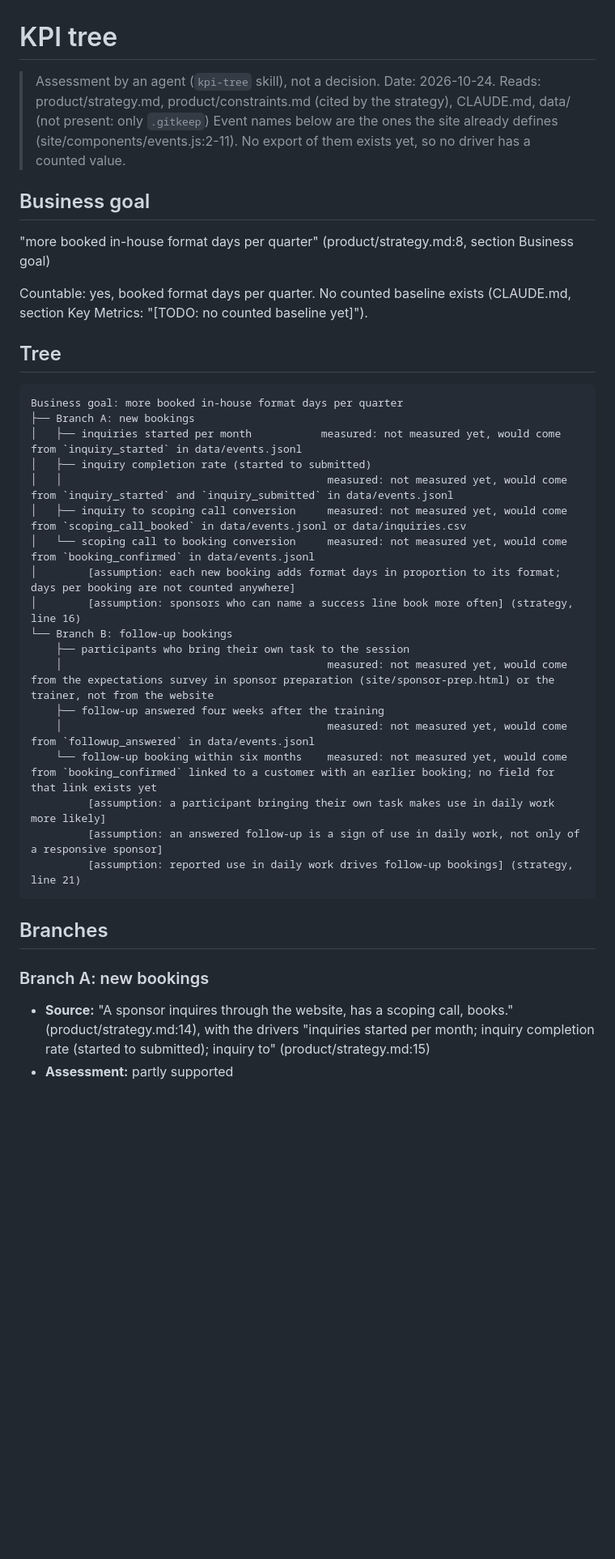
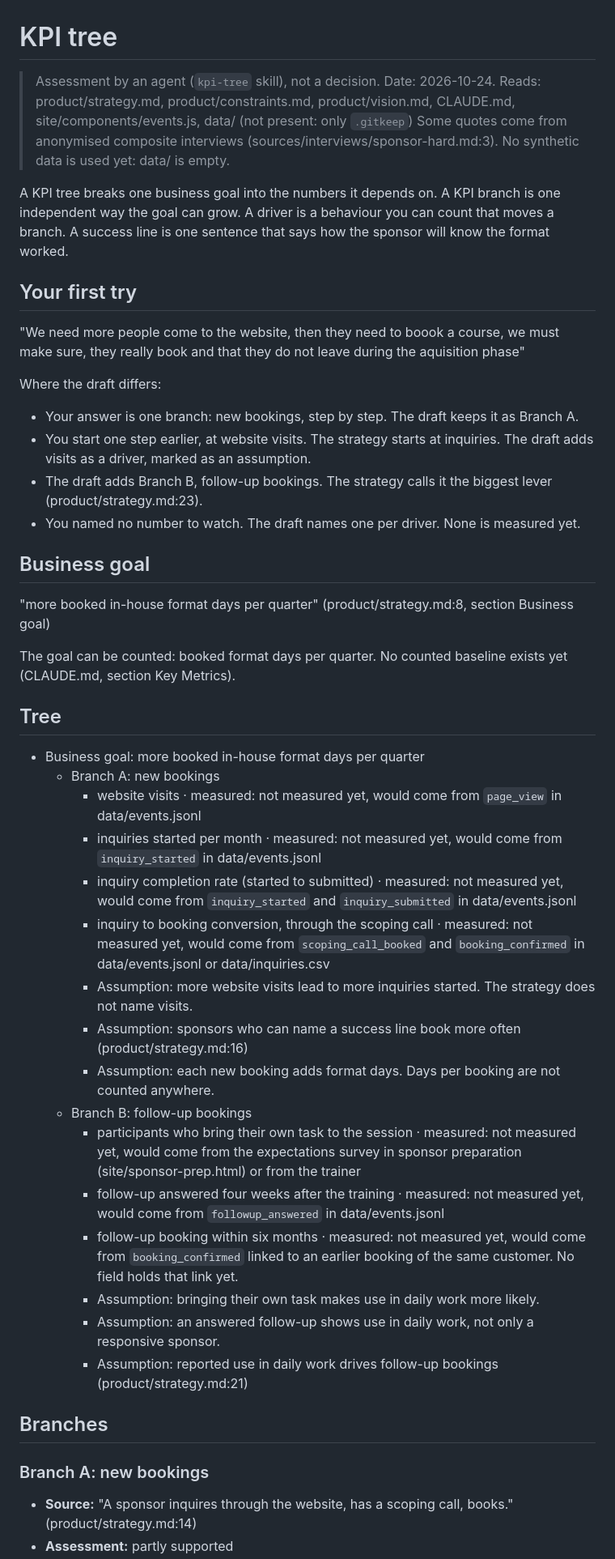
Before and after one commit to andyman3000/loopwise, a Markdown page: discovery/kpi-tree.md, the part around one of its changes. Shown at 81% size. Drawn GitHub-style; blank space fills up the shorter version.

Commit message:
block(01): KPI tree draft with first try, nested tree

````diff
--- a/discovery/kpi-tree.md
+++ b/discovery/kpi-tree.md
@@ -1,37 +1,48 @@
 # KPI tree
 
 > Assessment by an agent (`kpi-tree` skill), not a decision. Date: 2026-10-24.
-> Reads: product/strategy.md, product/constraints.md (cited by the strategy), CLAUDE.md, data/ (not present: only `.gitkeep`)
-> Event names below are the ones the site already defines (site/components/events.js:2-11). No export of them exists yet, so no driver has a counted value.
+> Reads: product/strategy.md, product/constraints.md, product/vision.md, CLAUDE.md, site/components/events.js, data/ (not present: only `.gitkeep`)
+> Some quotes come from anonymised composite interviews (sources/interviews/sponsor-hard.md:3). No synthetic data is used yet: data/ is empty.
+
+A KPI tree breaks one business goal into the numbers it depends on.
+A KPI branch is one independent way the goal can grow.
+A driver is a behaviour you can count that moves a branch.
+A success line is one sentence that says how the sponsor will know the format worked.
+
+## Your first try
+"We need more people come to the website, then they need to boook a course, we must make sure, they really book and that they do not leave during the aquisition phase"
+
+Where the draft differs:
+- Your answer is one branch: new bookings, step by step. The draft keeps it as Branch A.
+- You start one step earlier, at website visits. The strategy starts at inquiries. The draft adds visits as a driver, marked as an assumption.
+- The draft adds Branch B, follow-up bookings. The strategy calls it the biggest lever (product/strategy.md:23).
+- You named no number to watch. The draft names one per driver. None is measured yet.
 
 ## Business goal
 "more booked in-house format days per quarter" (product/strategy.md:8, section Business goal)
 
-Countable: yes, booked format days per quarter. No counted baseline exists (CLAUDE.md, section Key Metrics: "[TODO: no counted baseline yet]").
+The goal can be counted: booked format days per quarter.
+No counted baseline exists yet (CLAUDE.md, section Key Metrics).
 
 ## Tree
-```
-Business goal: more booked in-house format days per quarter
-├── Branch A: new bookings
-│   ├── inquiries started per month           measured: not measured yet, would come from `inquiry_started` in data/events.jsonl
-│   ├── inquiry completion rate (started to submitted)
-│   │                                          measured: not measured yet, would come from `inquiry_started` and `inquiry_submitted` in data/events.jsonl
-│   ├── inquiry to scoping call conversion     measured: not measured yet, would come from `scoping_call_booked` in data/events.jsonl or data/inquiries.csv
-│   └── scoping call to booking conversion     measured: not measured yet, would come from `booking_confirmed` in data/events.jsonl
-│        [assumption: each new booking adds format days in proportion to its format; days per booking are not counted anywhere]
-│        [assumption: sponsors who can name a success line book more often] (strategy, line 16)
-└── Branch B: follow-up bookings
-    ├── participants who bring their own task to the session
-    │                                          measured: not measured yet, would come from the expectations survey in sponsor preparation (site/sponsor-prep.html) or the trainer, not from the website
-    ├── follow-up answered four weeks after the training
-    │                                          measured: not measured yet, would come from `followup_answered` in data/events.jsonl
-    └── follow-up booking within six months    measured: not measured yet, would come from `booking_confirmed` linked to a customer with an earlier booking; no field for that link exists yet
-         [assumption: a participant bringing their own task makes use in daily work more likely]
-         [assumption: an answered follow-up is a sign of use in daily work, not only of a responsive sponsor]
-         [assumption: reported use in daily work drives follow-up bookings] (strategy, line 21)
-```
+- Business goal: more booked in-house format days per quarter
+  - Branch A: new bookings
+    - website visits · measured: not measured yet, would come from `page_view` in data/events.jsonl
+    - inquiries started per month · measured: not measured yet, would come from `inquiry_started` in data/events.jsonl
+    - inquiry completion rate (started to submitted) · measured: not measured yet, would come from `inquiry_started` and `inquiry_submitted` in data/events.jsonl
+    - inquiry to booking conversion, through the scoping call · measured: not measured yet, would come from `scoping_call_booked` and `booking_confirmed` in data/events.jsonl or data/inquiries.csv
+    - Assumption: more website visits lead to more inquiries started. The strategy does not name visits.
+    - Assumption: sponsors who can name a success line book more often (product/strategy.md:16)
+    - Assumption: each new booking adds format days. Days per booking are not counted anywhere.
+  - Branch B: follow-up bookings
+    - participants who bring their own task to the session · measured: not measured yet, would come from the expectations survey in sponsor preparation (site/sponsor-prep.html) or from the trainer
+    - follow-up answered four weeks after the training · measured: not measured yet, would come from `followup_answered` in data/events.jsonl
+    - follow-up booking within six months · measured: not measured yet, would come from `booking_confirmed` linked to an earlier booking of the same customer. No field holds that link yet.
+    - Assumption: bringing their own task makes use in daily work more likely.
+    - Assumption: an answered follow-up shows use in daily work, not only a responsive sponsor.
+    - Assumption: reported use in daily work drives follow-up bookings (product/strategy.md:21)
 
 ## Branches
 ### Branch A: new bookings
-- **Source:** "A sponsor inquires through the website, has a scoping call, books." (product/strategy.md:14), with the drivers "inquiries started per month; inquiry completion rate (started to submitted); inquiry to" (product/strategy.md:15)
+- **Source:** "A sponsor inquires through the website, has a scoping call, books." (product/strategy.md:14)
 - **Assessment:** partly supported
````
Also changed, not shown: other parts of discovery/kpi-tree.md (+16 -15 lines).
